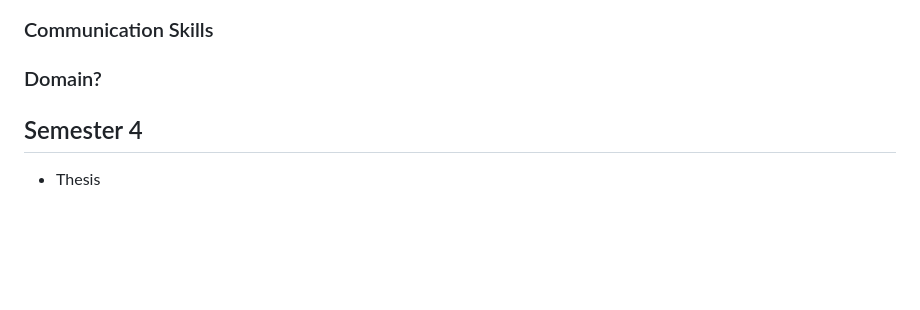
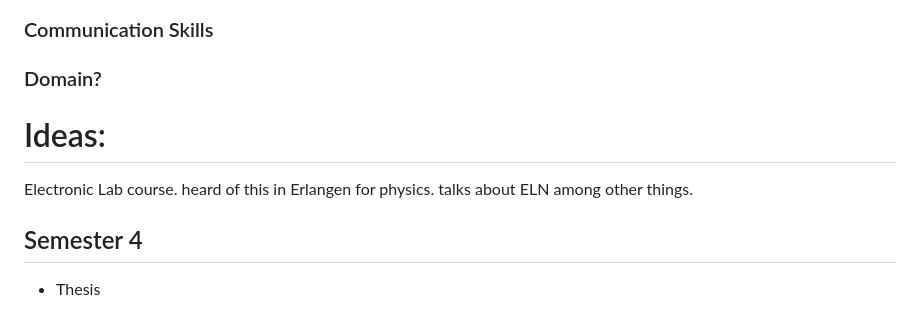
Before and after one commit to the-teachingRSE-project/RSE-Masters, a Markdown page: curriculum.md, the part around the change. Drawn GitHub-style; blank space fills up the shorter version.

```diff
--- a/curriculum.md
+++ b/curriculum.md
@@ -107,5 +107,9 @@ approximately 9 ECTS per Semester
 
 ### Domain?
 
+
+# Ideas:
+Electronic Lab course. heard of this in Erlangen for physics. talks about ELN among other things.
+
 ## Semester 4
 - Thesis
```
